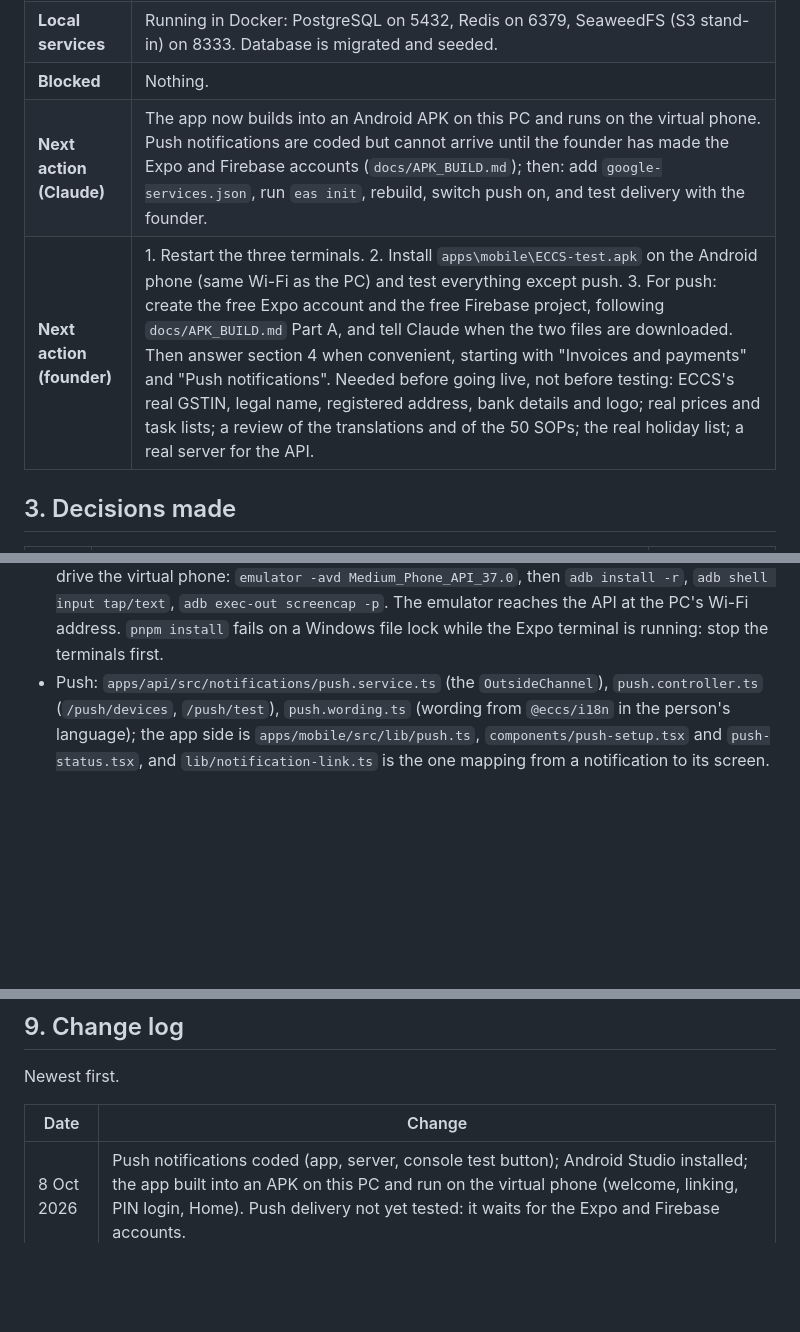
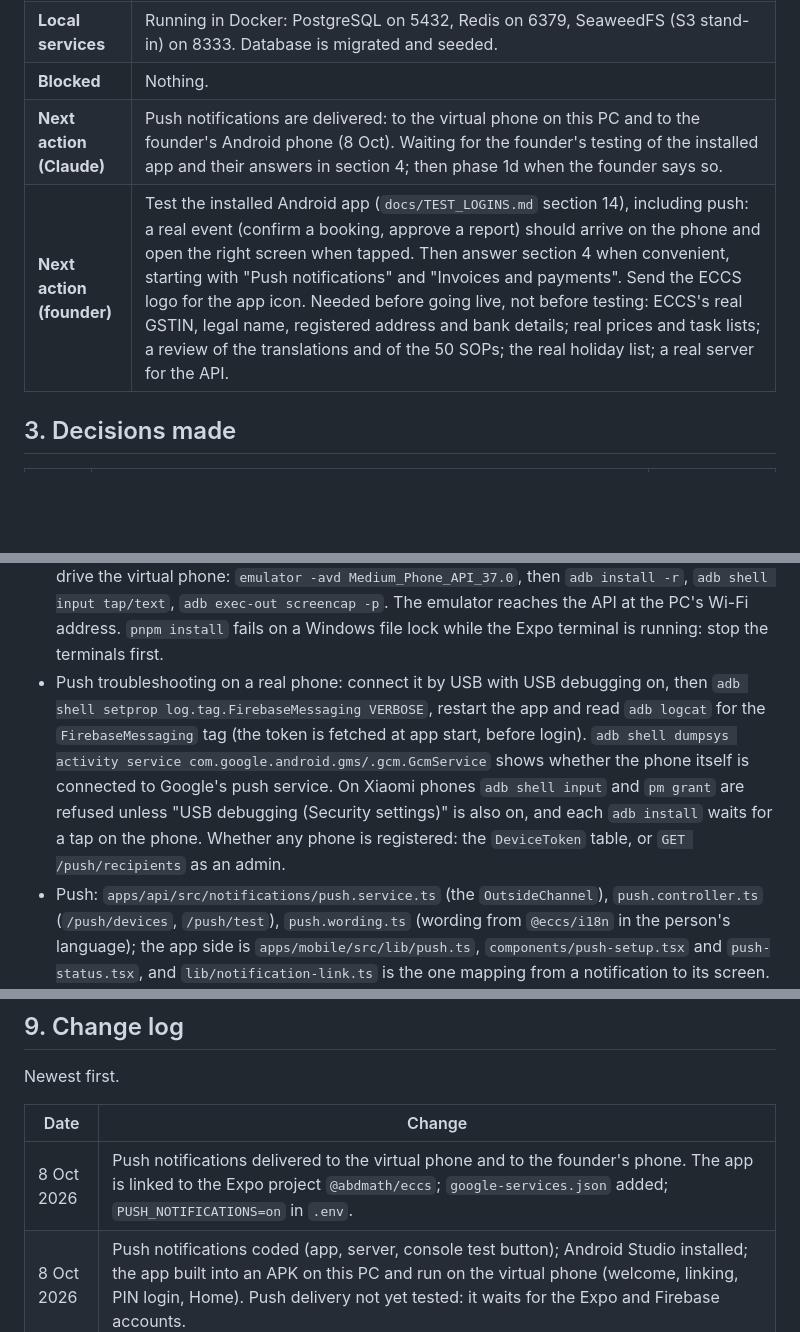
Before and after one commit to abdmath-eso/eccs, a Markdown page: docs/STATUS.md, 3 parts joined by grey strips. GitHub-like rendering; blank space fills up the shorter version.

```diff
--- a/docs/STATUS.md
+++ b/docs/STATUS.md
@@ -25,8 +25,8 @@ The team is the founder plus Claude Code. There are no other developers, so this
 | **Code** | `packages/db`: schema (about 48 tables), migrations, sample seed. `packages/shared`: roles, permission rules, request schemas. `packages/api-client`: the one typed client web and mobile use. `packages/i18n`: English, Telugu, Hindi text. `apps/api`: login, sessions, role and scope checks, staff logins, outlets, client onboarding, daily checklists, photo storage. `apps/mobile`: login screens, role-based home, staff logins, daily checklists (today, fill in with photos, add own items, history). `apps/web`: ECCS console with login, client list and restaurant onboarding. |
 | **Local services** | Running in Docker: PostgreSQL on 5432, Redis on 6379, SeaweedFS (S3 stand-in) on 8333. Database is migrated and seeded. |
 | **Blocked** | Nothing. |
-| **Next action (Claude)** | The app now builds into an Android APK on this PC and runs on the virtual phone. Push notifications are coded but cannot arrive until the founder has made the Expo and Firebase accounts (`docs/APK_BUILD.md`); then: add `google-services.json`, run `eas init`, rebuild, switch push on, and test delivery with the founder. |
-| **Next action (founder)** | 1. Restart the three terminals. 2. Install `apps\mobile\ECCS-test.apk` on the Android phone (same Wi-Fi as the PC) and test everything except push. 3. For push: create the free Expo account and the free Firebase project, following `docs/APK_BUILD.md` Part A, and tell Claude when the two files are downloaded. Then answer section 4 when convenient, starting with "Invoices and payments" and "Push notifications". Needed before going live, not before testing: ECCS's real GSTIN, legal name, registered address, bank details and logo; real prices and task lists; a review of the translations and of the 50 SOPs; the real holiday list; a real server for the API. |
+| **Next action (Claude)** | Push notifications are delivered: to the virtual phone on this PC and to the founder's Android phone (8 Oct). Waiting for the founder's testing of the installed app and their answers in section 4; then phase 1d when the founder says so. |
+| **Next action (founder)** | Test the installed Android app (`docs/TEST_LOGINS.md` section 14), including push: a real event (confirm a booking, approve a report) should arrive on the phone and open the right screen when tapped. Then answer section 4 when convenient, starting with "Push notifications" and "Invoices and payments". Send the ECCS logo for the app icon. Needed before going live, not before testing: ECCS's real GSTIN, legal name, registered address and bank details; real prices and task lists; a review of the translations and of the 50 SOPs; the real holiday list; a real server for the API. |
 
 ## 3. Decisions made
 
@@ -342,6 +342,7 @@ New-ItemProperty -Path "HKLM:\SYSTEM\CurrentControlSet\Control\FileSystem" -Name
 - Console editing: `apps/api/src/catalog/` (catalogue, kinds, task lists) and additions to `organizations`; `apps/web/src/app/(console)/client-editing.tsx` and `catalogue/`. "Switched off" is `isActive` on `Organization` and `Outlet`; `auth.service.ts` refuses their logins with code `RESTAURANT_INACTIVE`. A visit shows the tasks it answered plus, while open, today's active tasks (`visitTasks` in `services.service.ts`).
 - The console's top menu now has nine entries (Clients, Monitoring, Visits, Inspections, Issues, Licences, SOPs, Catalogue, plus the bell) and wraps on narrower windows; the review advised a side menu beyond about five.
 - Android builds on this PC: run `apps\mobile\build-apk.ps1` (optionally `-ApiUrl`, `-Install`) with the Expo terminal stopped. It builds the shared packages, regenerates `apps/mobile/android` with `expo prebuild` (the folder is not in git and is rebuilt from `app.json` and `app.config.js` every time; prebuild rewrites two script lines in `package.json`, which the script puts back), and runs `gradlew assembleRelease` for arm64-v8a and x86_64. Output: `apps\mobile\ECCS-test.apk` (ignored by git). First build about 11 minutes after downloads; use Java 17, not Android Studio's Java 25. In PowerShell start Gradle as `& .\gradlew.bat`; `cmd /c gradlew.bat` did not find it. To drive the virtual phone: `emulator -avd Medium_Phone_API_37.0`, then `adb install -r`, `adb shell input tap/text`, `adb exec-out screencap -p`. The emulator reaches the API at the PC's Wi-Fi address. `pnpm install` fails on a Windows file lock while the Expo terminal is running: stop the terminals first.
+- Push troubleshooting on a real phone: connect it by USB with USB debugging on, then `adb shell setprop log.tag.FirebaseMessaging VERBOSE`, restart the app and read `adb logcat` for the `FirebaseMessaging` tag (the token is fetched at app start, before login). `adb shell dumpsys activity service com.google.android.gms/.gcm.GcmService` shows whether the phone itself is connected to Google's push service. On Xiaomi phones `adb shell input` and `pm grant` are refused unless "USB debugging (Security settings)" is also on, and each `adb install` waits for a tap on the phone. Whether any phone is registered: the `DeviceToken` table, or `GET /push/recipients` as an admin.
 - Push: `apps/api/src/notifications/push.service.ts` (the `OutsideChannel`), `push.controller.ts` (`/push/devices`, `/push/test`), `push.wording.ts` (wording from `@eccs/i18n` in the person's language); the app side is `apps/mobile/src/lib/push.ts`, `components/push-setup.tsx` and `push-status.tsx`, and `lib/notification-link.ts` is the one mapping from a notification to its screen. `expo-notifications` is only ever loaded on a real installed build (lazy import), so Expo Go and the browser preview are untouched. `PUSH_NOTIFICATIONS=on` in the API's `.env` switches sending on. `apps/mobile/app.config.js` adds what depends on the build (plain http when `ECCS_ALLOW_HTTP=1`; `google-services.json` when present).
 - The session's temporary folder changed during 8 Oct; working files that must survive (translation batches, patch scripts) now go in `.work/` at the repo root, which is ignored locally through `.git/info/exclude`.
 - Subscriptions: `apps/api/src/subscriptions/` owns every write to `Plan`, `PlanLine` and `Subscription`; the cycle arithmetic is `cyclePeriod` in `packages/shared/src/subscriptions.ts` (unit-tested). `renewDue(asOf?, outletId?)` is safe to run any number of times and also fills the new columns on subscriptions made before 8 Oct. Timer: 35 seconds after start, then every 6 hours; off under tests. The older `/plans` and `/outlets/:id/plan` endpoints still work (the Services screen reads them); the api-client's `plans.set` and `plans.stop` are no longer used by the console.
@@ -474,6 +475,7 @@ Newest first.
 
 | Date | Change |
 |---|---|
+| 8 Oct 2026 | Push notifications delivered to the virtual phone and to the founder's phone. The app is linked to the Expo project `@abdmath/eccs`; `google-services.json` added; `PUSH_NOTIFICATIONS=on` in `.env`. |
 | 8 Oct 2026 | Push notifications coded (app, server, console test button); Android Studio installed; the app built into an APK on this PC and run on the virtual phone (welcome, linking, PIN login, Home). Push delivery not yet tested: it waits for the Expo and Firebase accounts. |
 | 8 Oct 2026 | Founder tested billing on a phone: all good. Asked for an Android APK with push notifications. |
 | 8 Oct 2026 | Phase 1c built as a first version: configurable plans, subscriptions in the app and console, GST invoices with PDFs, sample payments, dues. |
```
Also changed, not shown: other parts of docs/STATUS.md (+1 -1 lines), docs/APK_BUILD.md (+12 -0 lines), docs/DAILY_LOG.md (+3 -0 lines).
